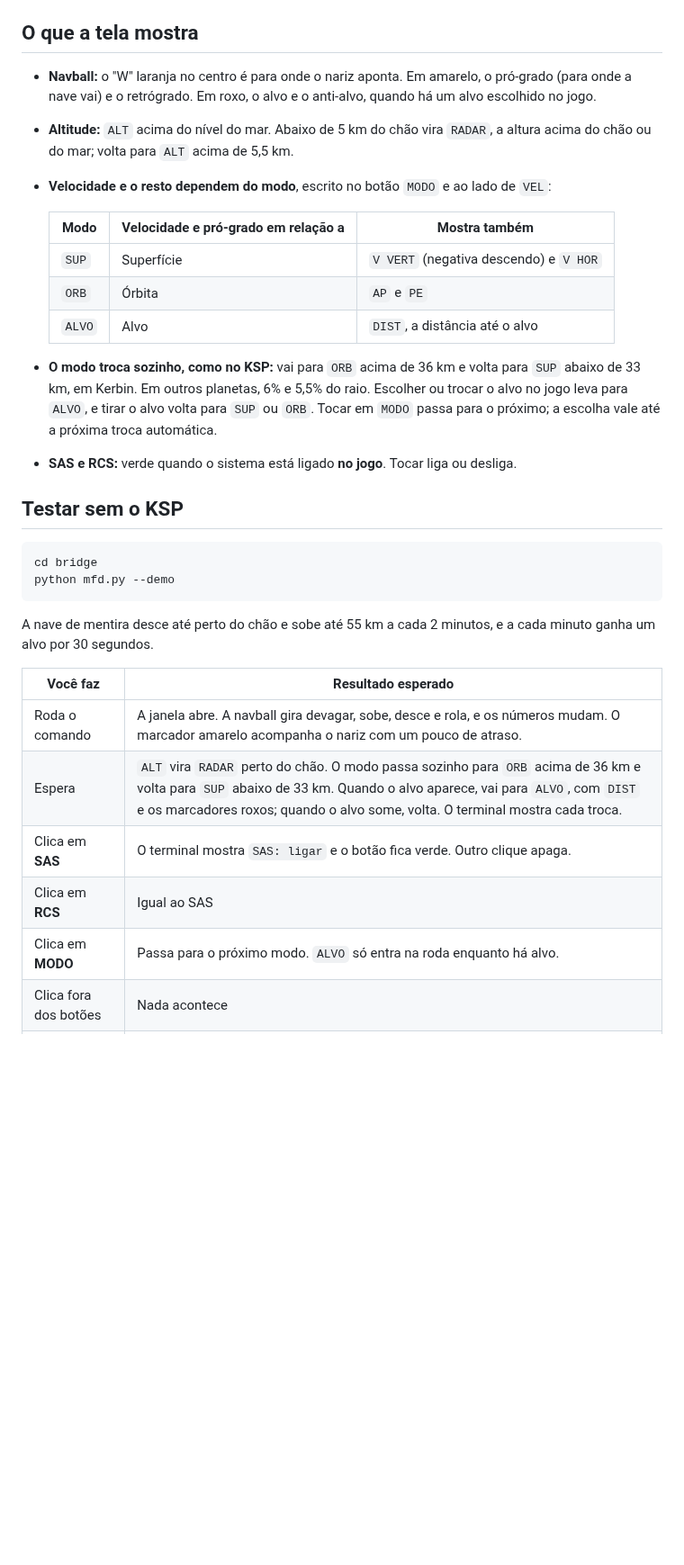
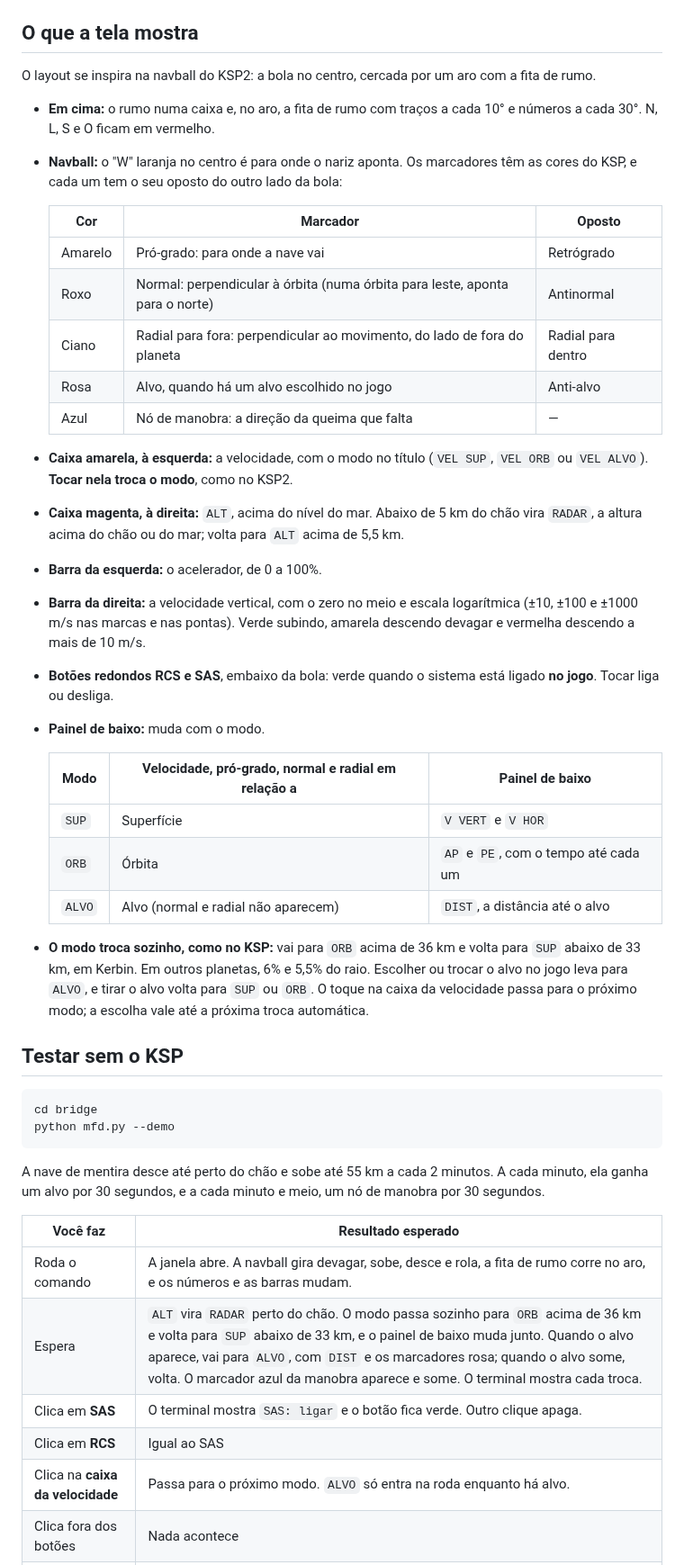
Before and after one commit to Schackschuck/KSP, a Markdown page: docs/mfd.md, the part around one of its changes. Shown at 90% size. Drawn GitHub-style; blank space fills up the shorter version.

````diff
--- a/docs/mfd.md
+++ b/docs/mfd.md
@@ -37,18 +37,33 @@ O **pygame-ce** é a versão do pygame mantida pela comunidade, e o código usa
 
 ## O que a tela mostra
 
-- **Navball:** o "W" laranja no centro é para onde o nariz aponta. Em amarelo, o pró-grado (para onde a nave vai) e o retrógrado. Em roxo, o alvo e o anti-alvo, quando há um alvo escolhido no jogo.
-- **Altitude:** `ALT` acima do nível do mar. Abaixo de 5 km do chão vira `RADAR`, a altura acima do chão ou do mar; volta para `ALT` acima de 5,5 km.
-- **Velocidade e o resto dependem do modo**, escrito no botão `MODO` e ao lado de `VEL`:
+O layout se inspira na navball do KSP2: a bola no centro, cercada por um aro com a fita de rumo.
 
-  | Modo | Velocidade e pró-grado em relação a | Mostra também |
+- **Em cima:** o rumo numa caixa e, no aro, a fita de rumo com traços a cada 10° e números a cada 30°. N, L, S e O ficam em vermelho.
+- **Navball:** o "W" laranja no centro é para onde o nariz aponta. Os marcadores têm as cores do KSP, e cada um tem o seu oposto do outro lado da bola:
+
+  | Cor | Marcador | Oposto |
   |---|---|---|
-  | `SUP` | Superfície | `V VERT` (negativa descendo) e `V HOR` |
-  | `ORB` | Órbita | `AP` e `PE` |
-  | `ALVO` | Alvo | `DIST`, a distância até o alvo |
+  | Amarelo | Pró-grado: para onde a nave vai | Retrógrado |
+  | Roxo | Normal: perpendicular à órbita (numa órbita para leste, aponta para o norte) | Antinormal |
+  | Ciano | Radial para fora: perpendicular ao movimento, do lado de fora do planeta | Radial para dentro |
+  | Rosa | Alvo, quando há um alvo escolhido no jogo | Anti-alvo |
+  | Azul | Nó de manobra: a direção da queima que falta | — |
 
-- **O modo troca sozinho, como no KSP:** vai para `ORB` acima de 36 km e volta para `SUP` abaixo de 33 km, em Kerbin. Em outros planetas, 6% e 5,5% do raio. Escolher ou trocar o alvo no jogo leva para `ALVO`, e tirar o alvo volta para `SUP` ou `ORB`. Tocar em `MODO` passa para o próximo; a escolha vale até a próxima troca automática.
-- **SAS e RCS:** verde quando o sistema está ligado **no jogo**. Tocar liga ou desliga.
+- **Caixa amarela, à esquerda:** a velocidade, com o modo no título (`VEL SUP`, `VEL ORB` ou `VEL ALVO`). **Tocar nela troca o modo**, como no KSP2.
+- **Caixa magenta, à direita:** `ALT`, acima do nível do mar. Abaixo de 5 km do chão vira `RADAR`, a altura acima do chão ou do mar; volta para `ALT` acima de 5,5 km.
+- **Barra da esquerda:** o acelerador, de 0 a 100%.
+- **Barra da direita:** a velocidade vertical, com o zero no meio e escala logarítmica (±10, ±100 e ±1000 m/s nas marcas e nas pontas). Verde subindo, amarela descendo devagar e vermelha descendo a mais de 10 m/s.
+- **Botões redondos RCS e SAS**, embaixo da bola: verde quando o sistema está ligado **no jogo**. Tocar liga ou desliga.
+- **Painel de baixo:** muda com o modo.
+
+  | Modo | Velocidade, pró-grado, normal e radial em relação a | Painel de baixo |
+  |---|---|---|
+  | `SUP` | Superfície | `V VERT` e `V HOR` |
+  | `ORB` | Órbita | `AP` e `PE`, com o tempo até cada um |
+  | `ALVO` | Alvo (normal e radial não aparecem) | `DIST`, a distância até o alvo |
+
+- **O modo troca sozinho, como no KSP:** vai para `ORB` acima de 36 km e volta para `SUP` abaixo de 33 km, em Kerbin. Em outros planetas, 6% e 5,5% do raio. Escolher ou trocar o alvo no jogo leva para `ALVO`, e tirar o alvo volta para `SUP` ou `ORB`. O toque na caixa da velocidade passa para o próximo modo; a escolha vale até a próxima troca automática.
 
 ## Testar sem o KSP
 
@@ -57,15 +72,15 @@ cd bridge
 python mfd.py --demo
 ```
 
-A nave de mentira desce até perto do chão e sobe até 55 km a cada 2 minutos, e a cada minuto ganha um alvo por 30 segundos.
+A nave de mentira desce até perto do chão e sobe até 55 km a cada 2 minutos. A cada minuto, ela ganha um alvo por 30 segundos, e a cada minuto e meio, um nó de manobra por 30 segundos.
 
 | Você faz | Resultado esperado |
 |---|---|
-| Roda o comando | A janela abre. A navball gira devagar, sobe, desce e rola, e os números mudam. O marcador amarelo acompanha o nariz com um pouco de atraso. |
-| Espera | `ALT` vira `RADAR` perto do chão. O modo passa sozinho para `ORB` acima de 36 km e volta para `SUP` abaixo de 33 km. Quando o alvo aparece, vai para `ALVO`, com `DIST` e os marcadores roxos; quando o alvo some, volta. O terminal mostra cada troca. |
+| Roda o comando | A janela abre. A navball gira devagar, sobe, desce e rola, a fita de rumo corre no aro, e os números e as barras mudam. |
+| Espera | `ALT` vira `RADAR` perto do chão. O modo passa sozinho para `ORB` acima de 36 km e volta para `SUP` abaixo de 33 km, e o painel de baixo muda junto. Quando o alvo aparece, vai para `ALVO`, com `DIST` e os marcadores rosa; quando o alvo some, volta. O marcador azul da manobra aparece e some. O terminal mostra cada troca. |
 | Clica em **SAS** | O terminal mostra `SAS: ligar` e o botão fica verde. Outro clique apaga. |
 | Clica em **RCS** | Igual ao SAS |
-| Clica em **MODO** | Passa para o próximo modo. `ALVO` só entra na roda enquanto há alvo. |
+| Clica na **caixa da velocidade** | Passa para o próximo modo. `ALVO` só entra na roda enquanto há alvo. |
 | Clica fora dos botões | Nada acontece |
 | Fecha a janela | O programa termina |
 
````
Also changed, not shown: other parts of docs/mfd.md (+13 -5 lines), README.md (+1 -1 lines), docs/protocolo.md (+37 -18 lines), docs/img/mfd_simulador.png, 3 other files.
